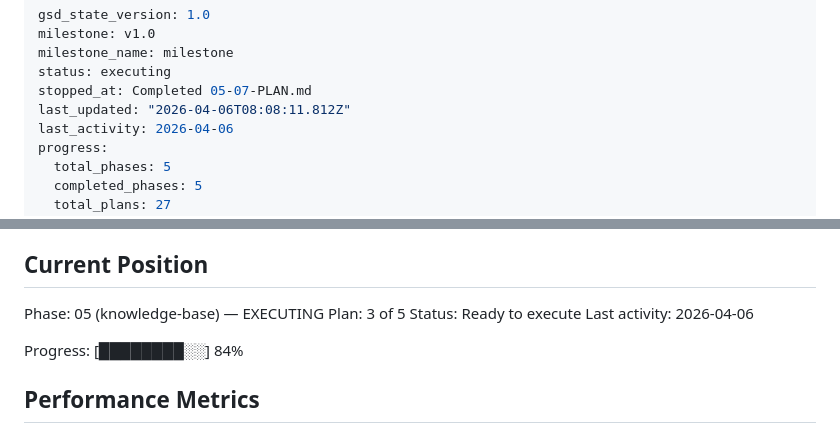
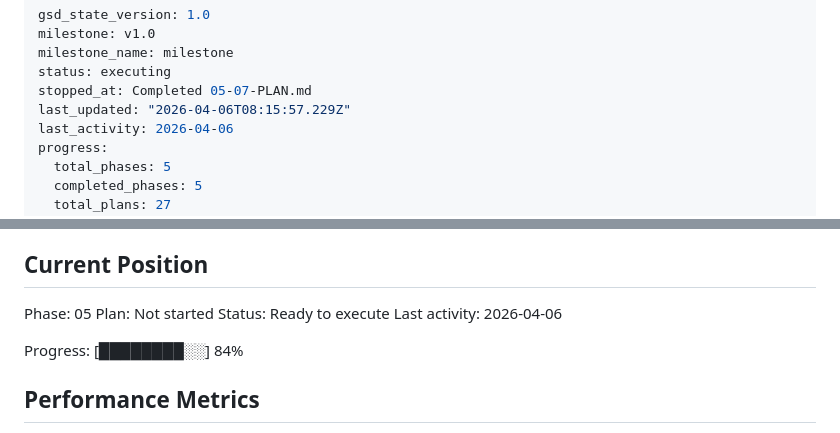
Before and after one commit to Julian-AT/aucta, a Markdown page: .planning/STATE.md, 2 parts joined by grey strips. Rendered like a GitHub page.

Commit message:
docs(phase-05): complete phase execution

```diff
--- a/.planning/STATE.md
+++ b/.planning/STATE.md
@@ -4,7 +4,7 @@ milestone: v1.0
 milestone_name: milestone
 status: executing
 stopped_at: Completed 05-07-PLAN.md
-last_updated: "2026-04-06T08:08:11.812Z"
+last_updated: "2026-04-06T08:15:57.229Z"
 last_activity: 2026-04-06
 progress:
   total_phases: 5
@@ -25,8 +25,8 @@ See: .planning/PROJECT.md (updated 2026-04-03)
 
 ## Current Position
 
-Phase: 05 (knowledge-base) — EXECUTING
-Plan: 3 of 5
+Phase: 05
+Plan: Not started
 Status: Ready to execute
 Last activity: 2026-04-06
 
```
Also changed, not shown: 1 other file.
